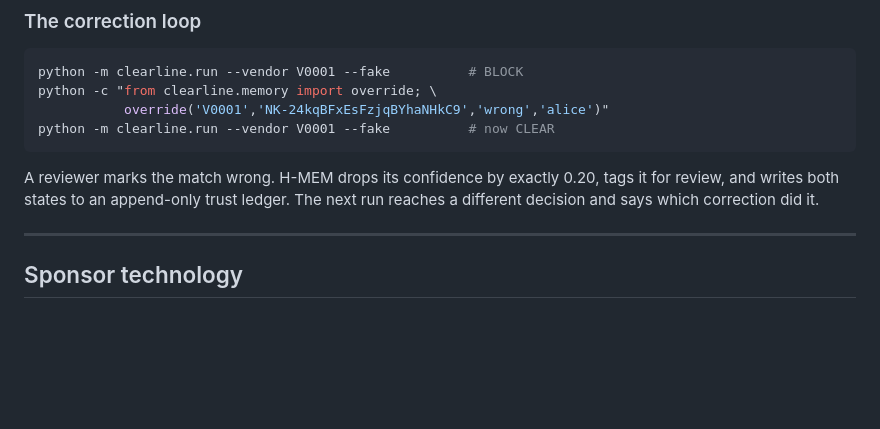
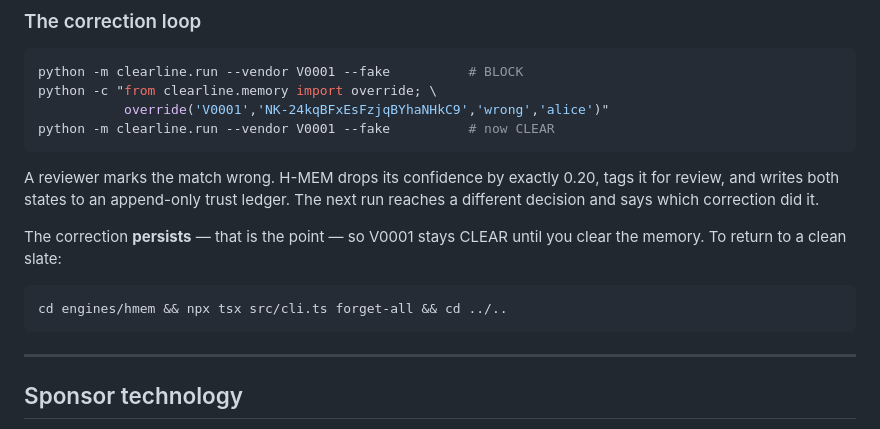
Before and after one commit to ZAINAZHAR303/clearline, a Markdown page: README.md, the part around the change. GitHub-like rendering; blank space fills up the shorter version.

Commit message:
README: say how to clear a persisted correction
Found by running the quickstart as a judge would. A reviewer override
persists -- that is the whole point of it -- so V0001 stays CLEAR on
every later run, while the README advertises BLOCK. Anyone following
the correction-loop section twice would see a mismatch and reasonably
conclude the system is broken.

The reset command is now in that section, next to the behaviour that
makes it necessary.

A fresh clone is unaffected, since data/memory is gitignored, and a
full clean-clone run confirmed it: clone, venv, requirements, the three
data scripts, npm install for both engines, then V0001 BLOCK, V0004
BLOCK via the chain walk, 17 tests green, conformance 8/8 and 13/13.

Co-Authored-By: Claude Opus 5 <noreply@anthropic.com>

````diff
--- a/README.md
+++ b/README.md
@@ -134,6 +134,13 @@ A reviewer marks the match wrong. H-MEM drops its confidence by exactly 0.20,
 tags it for review, and writes both states to an append-only trust ledger. The
 next run reaches a different decision and says which correction did it.
 
+The correction **persists** — that is the point — so V0001 stays CLEAR until
+you clear the memory. To return to a clean slate:
+
+```bash
+cd engines/hmem && npx tsx src/cli.ts forget-all && cd ../..
+```
+
 ---
 
 ## Sponsor technology
````
